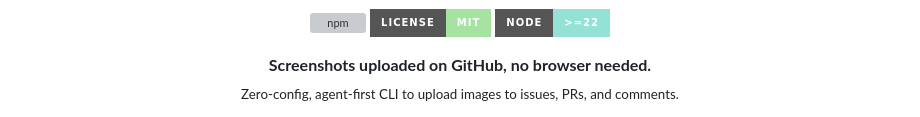
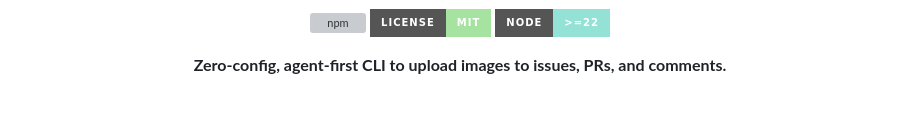
Before and after one commit to vipulgupta2048/gitshot, a Markdown page: README.md, the part around the change. GitHub-like rendering; badges without logos; grey boxes are pictures that could not be loaded.

Commit message:
docs: simplify README tagline
Signed-off-by: Vipul Gupta (@vipulgupta2048) <vipulgupta2048@gmail.com>
Co-authored-by: CommandCodeBot <noreply@commandcode.ai>

```diff
--- a/README.md
+++ b/README.md
@@ -9,8 +9,7 @@
 </p>
 
 <p align="center">
-  <b>Screenshots uploaded on GitHub, no browser needed.</b><br>
-  <sub>Zero-config, agent-first CLI to upload images to issues, PRs, and comments.</sub>
+  <b>Zero-config, agent-first CLI to upload images to issues, PRs, and comments.</b><br>
 </p>
 
 <p align="center">
```
